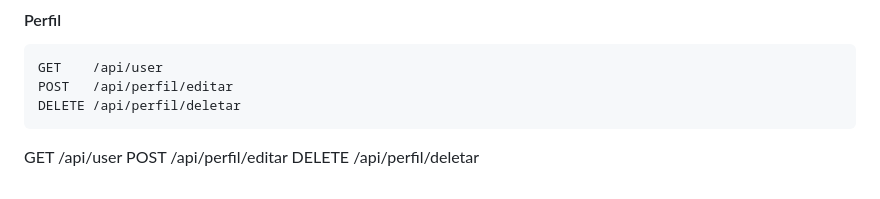
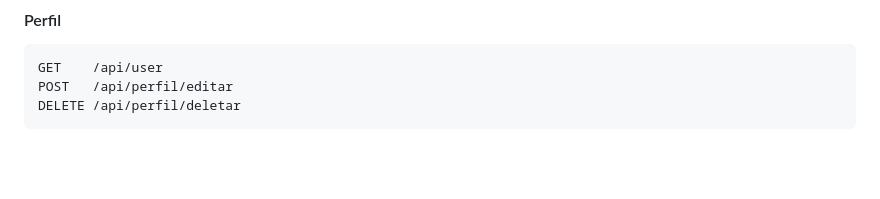
Before and after one commit to gabrielprogramadorweb/teste-merchion, a Markdown page: README.md, the part around the change. GitHub-like rendering; blank space fills up the shorter version.

````diff
--- a/README.md
+++ b/README.md
@@ -175,7 +175,3 @@ GET    /api/user
 POST   /api/perfil/editar
 DELETE /api/perfil/deletar
 ```
-
-GET    /api/user
-POST   /api/perfil/editar
-DELETE /api/perfil/deletar
````
